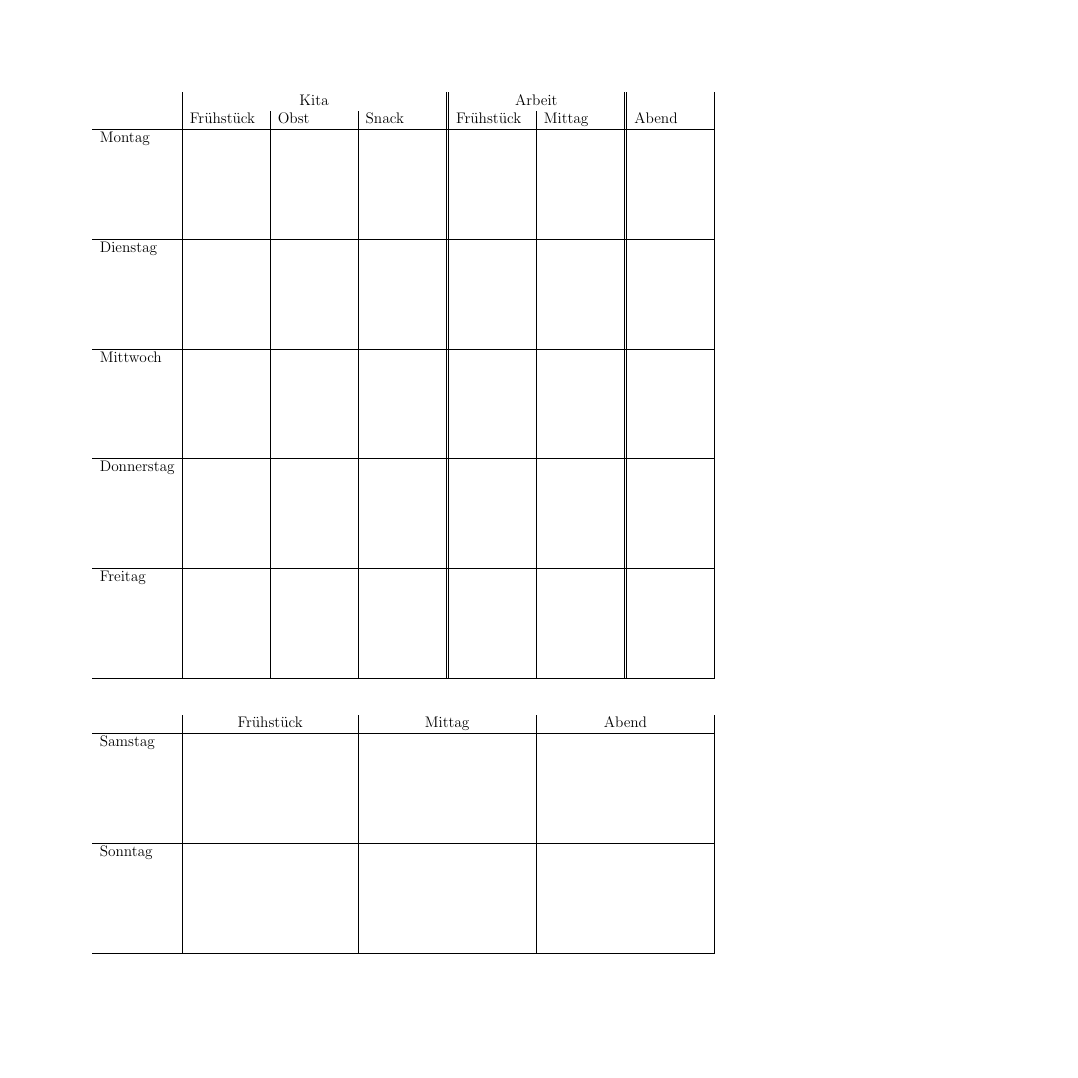
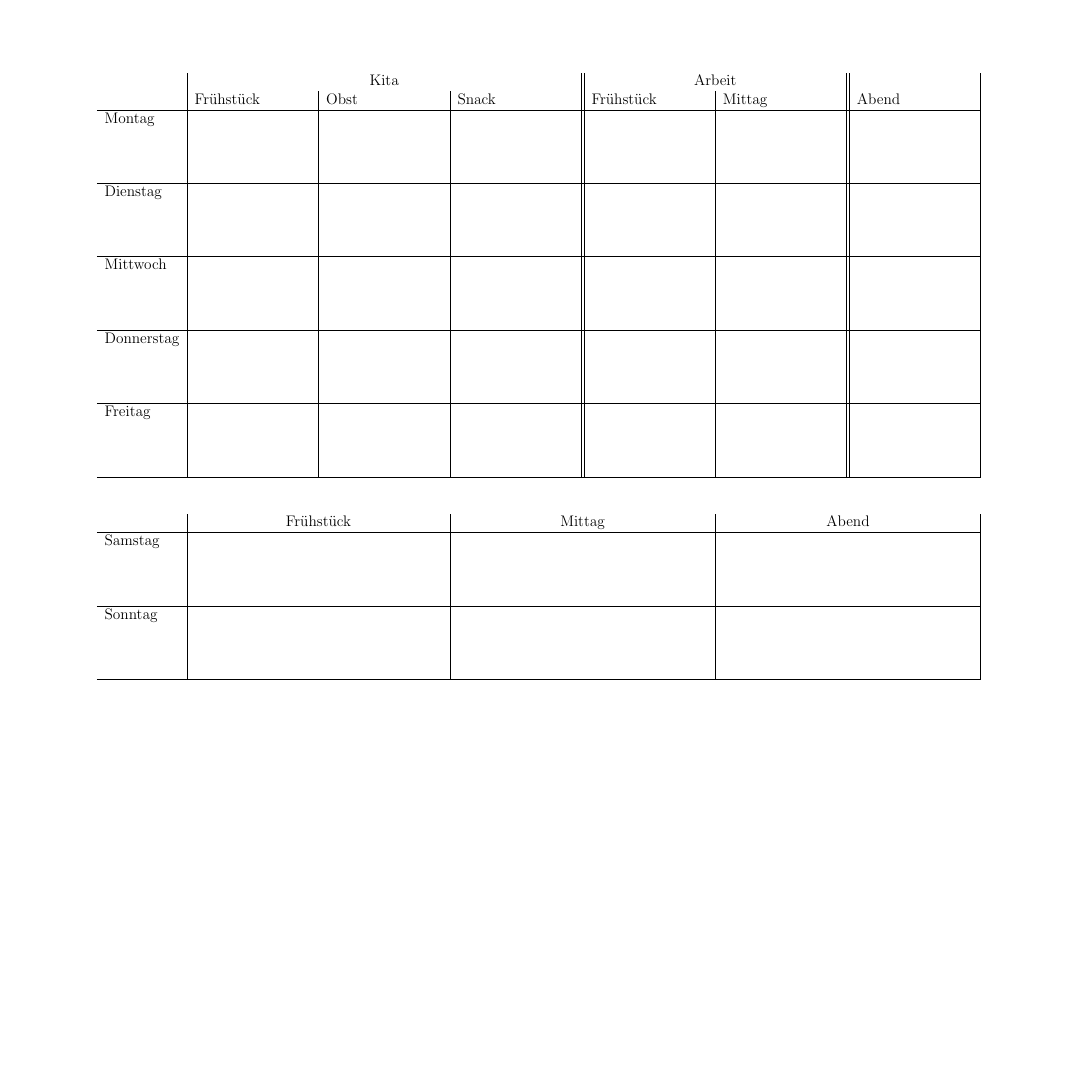
Before and after one commit to rschwarz/print_templates, a LaTeX document (essen/plan.tex): the whole page, the shorter picture padded with empty space. Compiled offline with pdfLaTeX.

Commit message:
essen: landscape mode

```diff
--- a/essen/plan.tex
+++ b/essen/plan.tex
@@ -1,31 +1,32 @@
 \documentclass[a4paper,12pt]{article}
 \usepackage[utf8]{inputenc}
-\usepackage{fullpage}
+\usepackage[top=2cm,bottom=2cm,left=2cm,right=2cm,landscape]{geometry}
 
 \begin{document}
 \pagestyle{empty}
 
 \centering
-\begin{tabular}{l|p{2cm}|p{2cm}|p{2cm}||p{2cm}|p{2cm}||p{2cm}|}
+\begin{tabular}{l|p{3.2cm}|p{3.2cm}|p{3.2cm}||p{3.2cm}|p{3.2cm}||p{3.2cm}|}
   \multicolumn{1}{c|}{} & \multicolumn{3}{c||}{Kita} & \multicolumn{2}{c||}{Arbeit} & \\
                         & Frühstück & Obst & Snack & Frühstück & Mittag & Abend \\
   \hline
-  Montag                &           &      &       &           &        &       \\[2.5cm]
+  Montag                &           &      &       &           &        &       \\[1.5cm]
   \hline
-  Dienstag              &           &      &       &           &        &       \\[2.5cm]
+  Dienstag              &           &      &       &           &        &       \\[1.5cm]
   \hline
-  Mittwoch              &           &      &       &           &        &       \\[2.5cm]
+  Mittwoch              &           &      &       &           &        &       \\[1.5cm]
   \hline
-  Donnerstag            &           &      &       &           &        &       \\[2.5cm]
+  Donnerstag            &           &      &       &           &        &       \\[1.5cm]
   \hline
-  Freitag               &           &      &       &           &        &       \\[2.5cm]
+  Freitag               &           &      &       &           &        &       \\[1.5cm]
   \hline
   \multicolumn{7}{c}{} \\[0.5cm] % add some whitespace
           & \multicolumn{2}{c|}{Frühstück} & \multicolumn{2}{c|}{Mittag} & \multicolumn{2}{c|}{Abend} \\
   \hline
-  Samstag & \multicolumn{2}{c|}{}          & \multicolumn{2}{c|}{}       & \multicolumn{2}{c|}{}      \\[2.5cm]
+  Samstag & \multicolumn{2}{c|}{}          & \multicolumn{2}{c|}{}       & \multicolumn{2}{c|}{}      \\[1.5cm]
   \hline
-  Sonntag & \multicolumn{2}{c|}{}          & \multicolumn{2}{c|}{}       & \multicolumn{2}{c|}{}      \\[2.5cm]
+  Sonntag & \multicolumn{2}{c|}{}          & \multicolumn{2}{c|}{}       & \multicolumn{2}{c|}{}      \\[1.5cm]
   \hline
 \end{tabular}
+
 \end{document}
```
